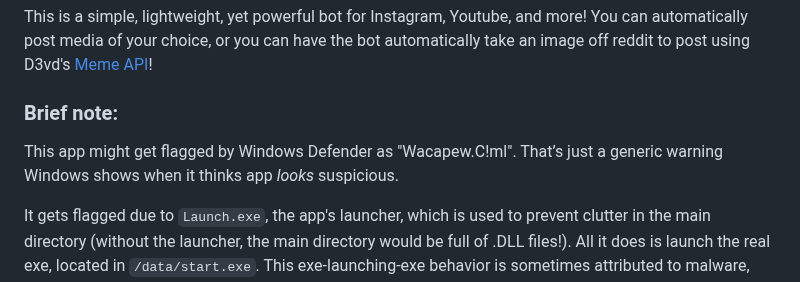
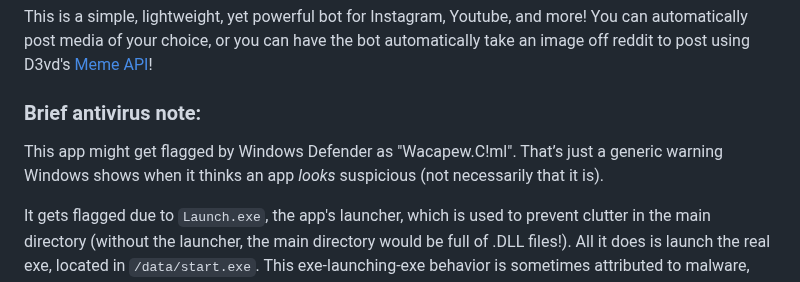
Before and after one commit to TruFoox/HoneyWasp, a Markdown page: README.md, the part around the change. Rendered like a GitHub page.

Commit message:
More grammar

```diff
--- a/README.md
+++ b/README.md
@@ -37,8 +37,8 @@
 
 This is a simple, lightweight, yet powerful bot for Instagram, Youtube, and more! You can automatically post media of your choice, or you can have the bot automatically take an image off reddit to post using D3vd's [Meme API](https://github.com/D3vd/Meme_Api)!
 
-### Brief note:
-This app might get flagged by Windows Defender as "Wacapew.C!ml". That’s just a generic warning Windows shows when it thinks app *looks* suspicious.
+### Brief antivirus note:
+This app might get flagged by Windows Defender as "Wacapew.C!ml". That’s just a generic warning Windows shows when it thinks an app *looks* suspicious (not necessarily that it is).
 
 It gets flagged due to ``Launch.exe``, the app's launcher, which is used to prevent clutter in the main directory (without the launcher, the main directory would be full of .DLL files!). All it does is launch the real exe, located in ``/data/start.exe``. This exe-launching-exe behavior is sometimes attributed to malware, despite this not being such a case.
 
```
